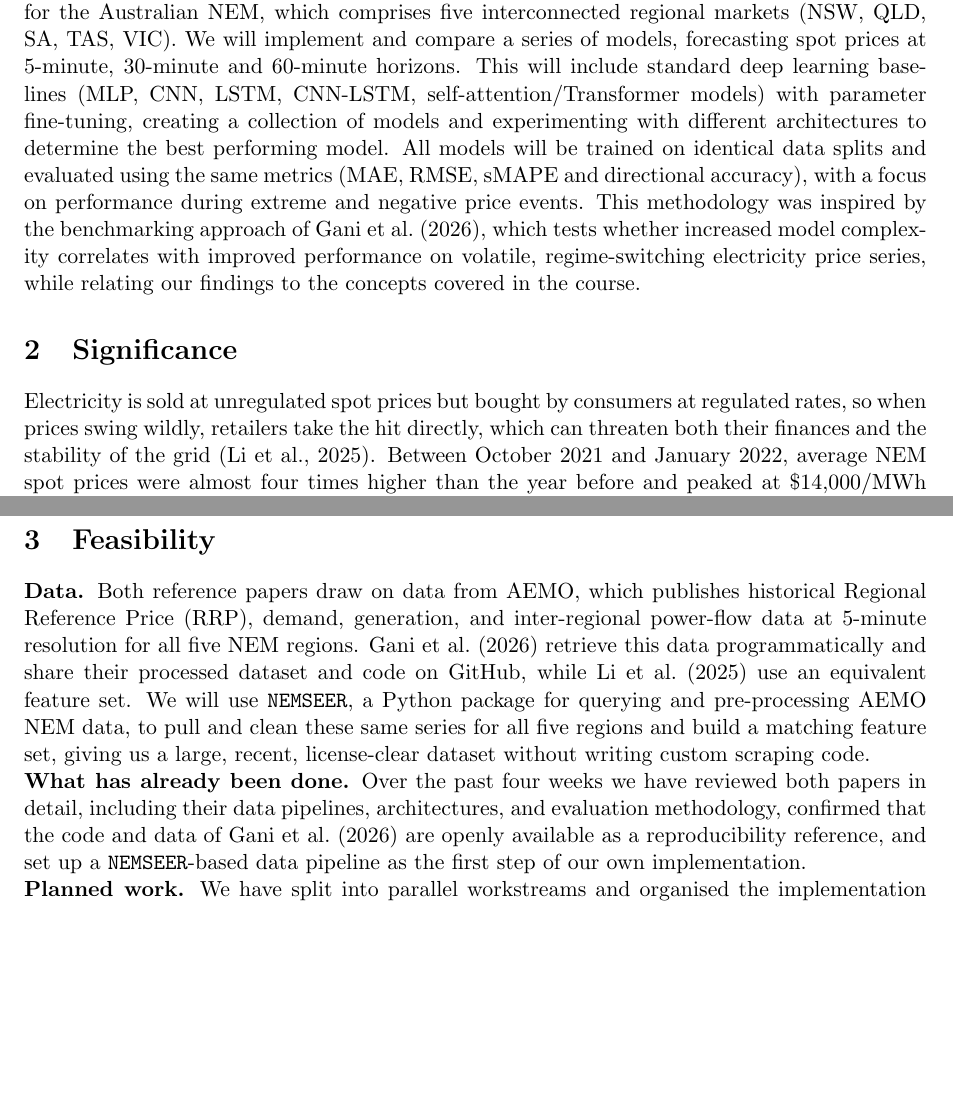
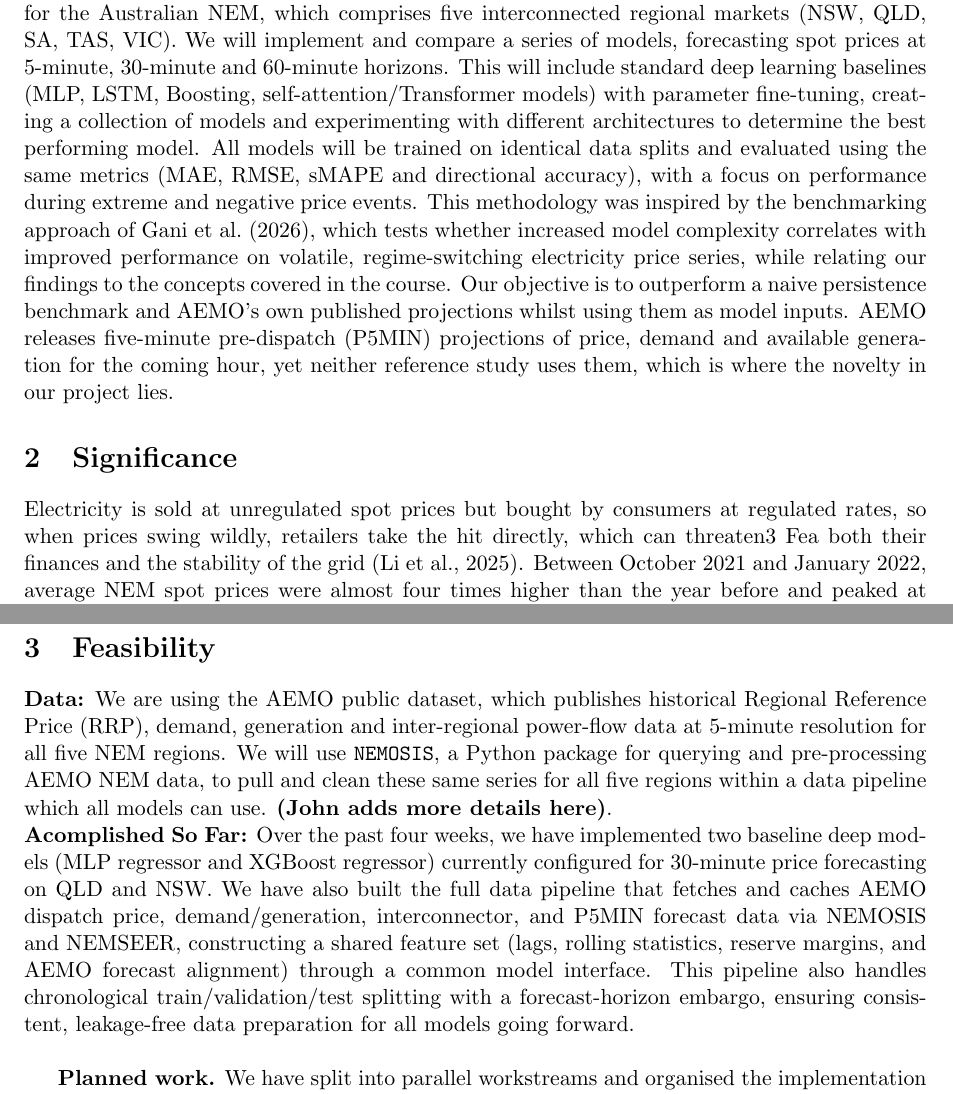
Before and after one commit to tyreecepaul/electricity-price-forecasting, a LaTeX paper (docs/proposal/G12_proposal_XXXXXXXXXXX.tex): two parts of pages 1 and 2 of 2, joined at a grey line, cut so that both start at the same text, the shorter picture padded with empty space. The pictures show the PDF file docs/proposal/G12_proposal_XXXXXXXXXXX.pdf that the author committed with the source.

Commit message:
proposal edit

```diff
--- a/docs/proposal/G12_proposal_XXXXXXXXXXX.tex
+++ b/docs/proposal/G12_proposal_XXXXXXXXXXX.tex
@@ -63,7 +63,7 @@ We propose to implement a deep learning-based short-term electricity price forec
 system for the Australian NEM, which comprises five interconnected regional markets (NSW,
 QLD, SA, TAS, VIC). We will implement and compare a series of models, forecasting spot
 prices at 5-minute, 30-minute and 60-minute horizons. This will include standard deep
-learning baselines (MLP, CNN, LSTM, CNN-LSTM, self-attention/Transformer models) with
+learning baselines (MLP, LSTM, Boosting, self-attention/Transformer models) with
 parameter fine-tuning, creating a collection of models and experimenting with different
 architectures to determine the best performing model. All models will be trained on
 identical data splits and evaluated using the same metrics (MAE, RMSE, sMAPE and
@@ -72,15 +72,15 @@ events. This methodology was inspired by the benchmarking approach of
 \citet{gani2026deeptime}, which tests whether increased model complexity correlates with
 improved performance on volatile, regime-switching electricity price series, while relating
 our findings to the concepts covered in the course. Our objective is to outperform a naive
-persistence benchmark (the price left unchanged) and AEMO's own published projections whilst
-using them as model inputs. AEMO releases five-minute pre-dispatch (P5MIN) projections of
-price, demand and available generation for the coming hour, yet neither reference study uses
-them, which is where the novelty in our project lies.
+persistence benchmark and AEMO's own published projections whilst using them as model inputs.
+AEMO releases five-minute pre-dispatch (P5MIN) projections of price, demand and available
+generation for the coming hour, yet neither reference study uses them, which is where the
+novelty in our project lies.
 
 \section{Significance}
 
 Electricity is sold at unregulated spot prices but bought by consumers at regulated
-rates, so when prices swing wildly, retailers take the hit directly, which can threaten
+rates, so when prices swing wildly, retailers take the hit directly, which can threaten3 Fea
 both their finances and the stability of the grid \citep{li2025mgaal}. Between October
 2021 and January 2022, average NEM spot prices were almost four times higher than the
 year before and peaked at \$14{,}000/MWh \citep{li2025mgaal}. More recent data from
@@ -97,21 +101,24 @@ or not those projections improve deep forecasts is the gap we address.
+\section{Feasibility}
+
+\textbf{Data:} We are using the AEMO public dataset, which publishes historical Regional
+Reference Price (RRP), demand, generation and inter-regional power-flow data
+at 5-minute resolution for all five NEM regions. We will use \texttt{NEMOSIS}, a Python
+package for querying and pre-processing AEMO NEM data, to pull and clean these same series
+for all five regions within a data pipeline which all models can use.
+\textbf{(John adds more details here)}. \\
+\textbf{Acomplished So Far:} Over the past four weeks, we have implemented two baseline deep
+models (MLP regressor and XGBoost regressor) currently configured for 30-minute price forecasting
+on QLD and NSW. We have also built the full data pipeline that fetches and caches AEMO dispatch price, demand/generation, interconnector,
+and P5MIN forecast data via NEMOSIS and NEMSEER, constructing a shared feature set
+(lags, rolling statistics, reserve margins, and AEMO forecast alignment) through a common
+model interface. This pipeline also handles chronological train/validation/test splitting with
+a forecast-horizon embargo, ensuring consistent, leakage-free data preparation for all models
+going forward.\\
 
 
 
-\section{Feasibility}
 
-\textbf{Data.} Both reference papers draw on data from AEMO, which publishes historical
-Regional Reference Price (RRP), demand, generation, and inter-regional power-flow data
-at 5-minute resolution for all five NEM regions. \citet{gani2026deeptime} retrieve this
-data programmatically and share their processed dataset and code on GitHub, while
-\citet{li2025mgaal} use an equivalent feature set. We will use \texttt{NEMSEER}, a
-Python package for querying and pre-processing AEMO NEM data, to pull and clean these
-same series for all five regions and build a matching feature set, giving us a large,
-recent, license-clear dataset without writing custom scraping code. \\
-\textbf{What has already been done.} Over the past four weeks we have reviewed both
-papers in detail, including their data pipelines, architectures, and evaluation
-methodology, confirmed that the code and data of \citet{gani2026deeptime} are openly
-available as a reproducibility reference, and set up a \texttt{NEMSEER}-based data
-pipeline as the first step of our own implementation. \\
+
 \textbf{Planned work.} We have split into parallel workstreams and organised the
 implementation into two-week sprints, so each stage exercises concepts covered in
 lectures. Sprint~1 (Weeks~6--7, 31/08--13/09) covers data retrieval and preprocessing
```
Also changed, not shown: docs/proposal/G12_proposal_XXXXXXXXXXX.pdf, docs/proposal/G12_proposal_XXXXXXXXXXX.tex (14 more changed lines).
